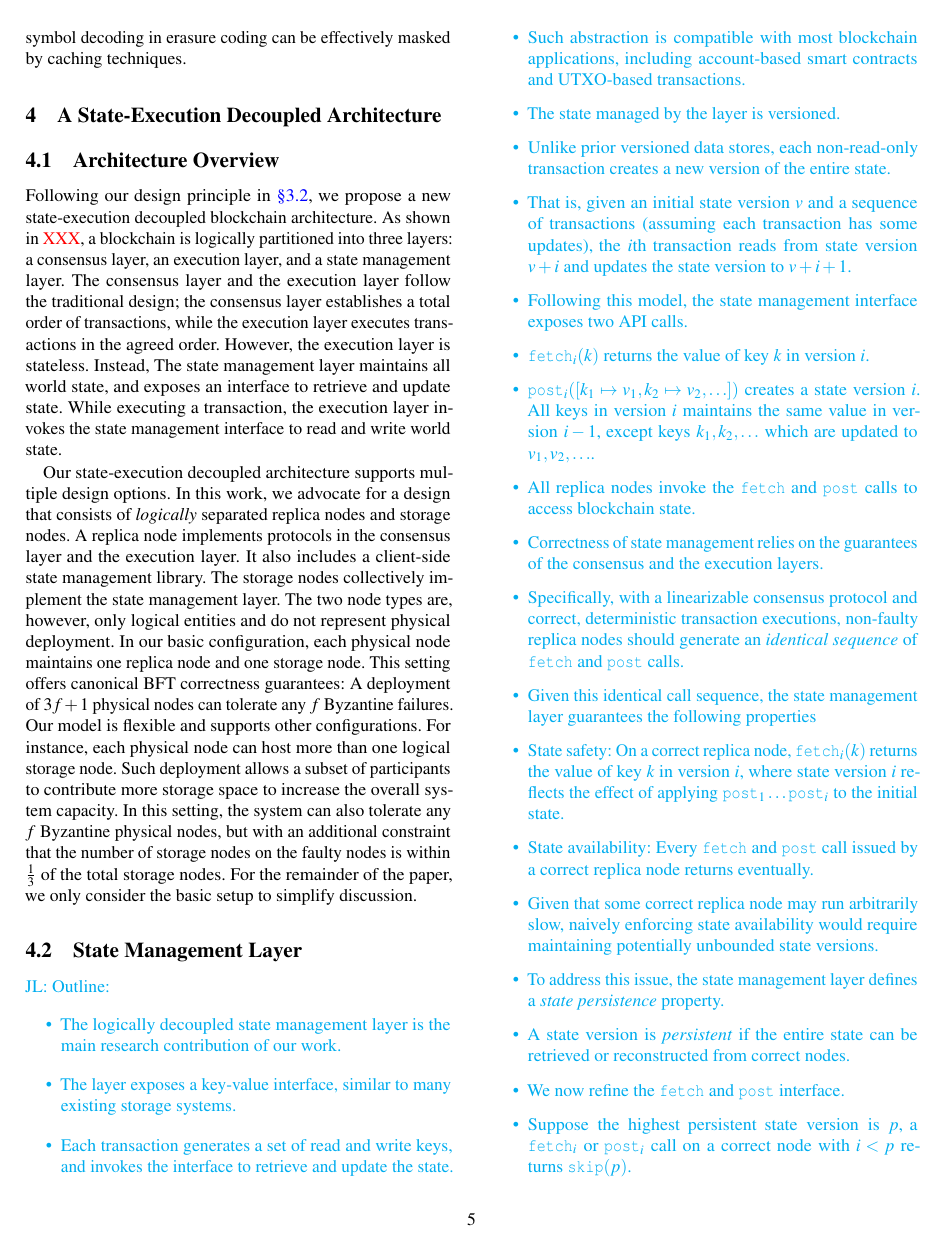
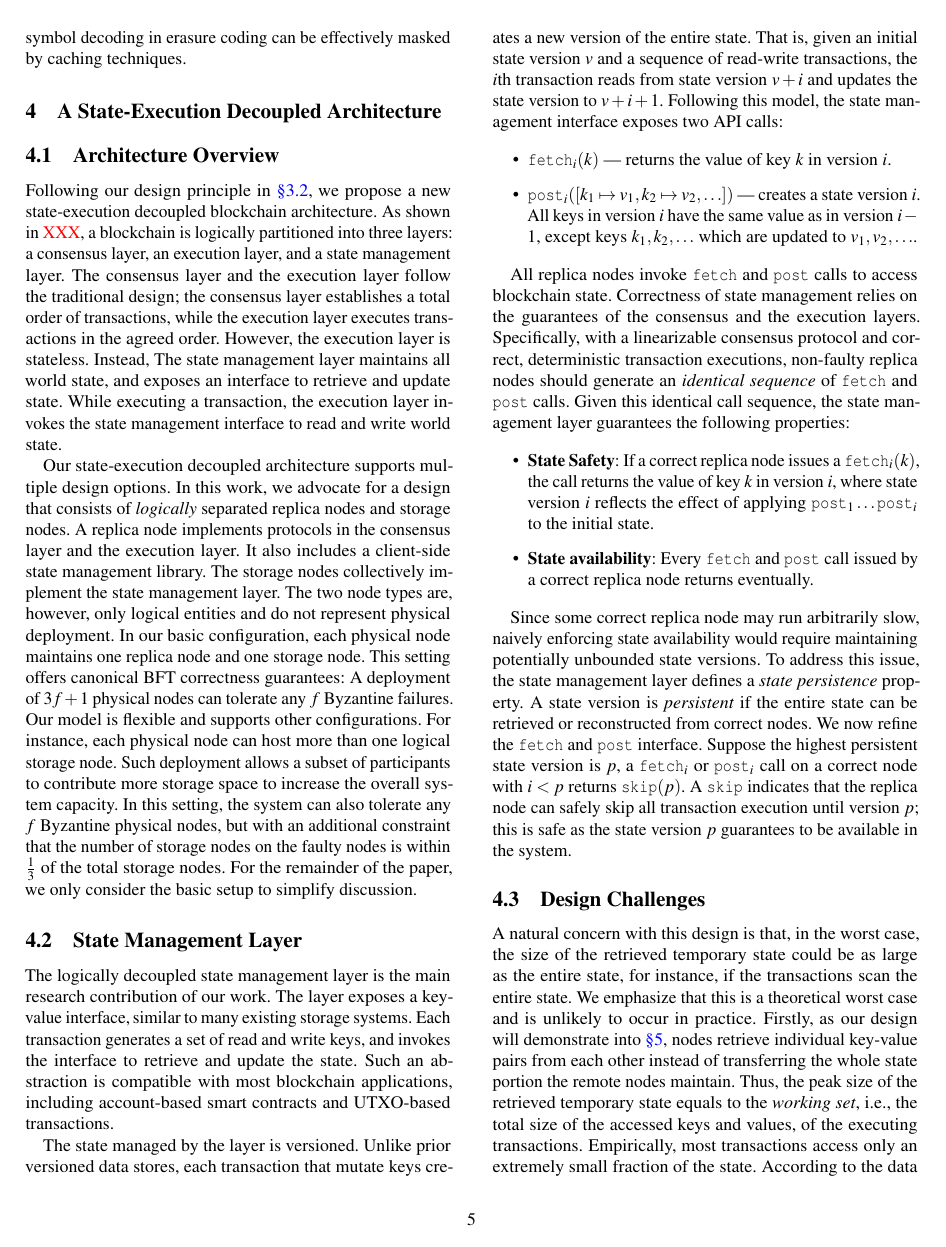
Before and after one commit to sgdxbc/bigbft-paper, a LaTeX document (paper.tex, which reads sections/arch.tex): page 5 of 19 before the commit and page 5 of 18 after it. Compiled offline with pdfLaTeX; a LaTeX package or settings file that is missing is left out.

Commit message:
arch: interface

```diff
--- a/sections/arch.tex
+++ b/sections/arch.tex
@@ -29,32 +29,41 @@ For the remainder of the paper, we only consider the basic setup to simplify dis
 \subsection{State Management Layer}
 \label{sec:arch:layer}
 
-\lijl{Outline:
+The logically decoupled state management layer is the main research contribution of our work.
+The layer exposes a key-value interface, similar to many existing storage systems.
+Each transaction generates a set of read and write keys, and invokes the interface to retrieve and update the state.
+Such an abstraction is compatible with most blockchain applications, including account-based smart contracts and UTXO-based transactions.
+
+The state managed by the layer is versioned.
+Unlike prior versioned data stores, each transaction that mutate keys creates a new version of the entire state.
+That is, given an initial state version $v$ and a sequence of read-write transactions, the $i$th transaction reads from state version $v+i$ and updates the state version to $v+i+1$.
+Following this model, the state management interface exposes two API calls:
+
 \begin{itemize}
-    \item The logically decoupled state management layer is the main research contribution of our work.
-    \item The layer exposes a key-value interface, similar to many existing storage systems.
-    \item Each transaction generates a set of read and write keys, and invokes the interface to retrieve and update the state.
-    \item Such abstraction is compatible with most blockchain applications, including account-based smart contracts and UTXO-based transactions.
-    \item The state managed by the layer is versioned.
-    \item Unlike prior versioned data stores, each non-read-only transaction creates a new version of the entire state.
-    \item That is, given an initial state version $v$ and a sequence of transactions (assuming each transaction has some updates), the $i$th transaction reads from state version $v+i$ and updates the state version to $v+i+1$.
-    \item Following this model, the state management interface exposes two API calls.
-    \item $\fetch_{i}(k)$ returns the value of key $k$ in version $i$.
-    \item $\bump_{i}([k_1 \mapsto v_1, k_2 \mapsto v_2, \ldots])$ creates a state version $i$. All keys in version $i$ maintains the same value in version $i-1$, except keys $k_1, k_2, \ldots$ which are updated to $v_1, v_2, \ldots$.
-    \item All replica nodes invoke the \fetch and \bump calls to access blockchain state.
-    \item Correctness of state management relies on the guarantees of the consensus and the execution layers.
-    \item Specifically, with a linearizable consensus protocol and correct, deterministic transaction executions, non-faulty replica nodes should generate an \emph{identical sequence} of \fetch and \bump calls.
-    \item Given this identical call sequence, the state management layer guarantees the following properties
-    \item State safety: On a correct replica node, $\fetch_{i}(k)$ returns the value of key $k$ in version $i$, where state version $i$ reflects the effect of applying $\bump_{1} \dots \bump_{i}$ to the initial state.
-    \item State availability: Every \fetch and \bump call issued by a correct replica node returns eventually.
-    \item Given that some correct replica node may run arbitrarily slow, naively enforcing state availability would require maintaining potentially unbounded state versions.
-    \item To address this issue, the state management layer defines a \emph{state persistence} property.
-    \item A state version is \emph{persistent} if the entire state can be retrieved or reconstructed from correct nodes.
-    \item We now refine the \fetch and \bump interface.
-    \item Suppose the highest persistent state version is $p$, a $\fetch_{i}$ or $\bump_{i}$ call on a correct node with $i < p$ returns $\forward(p)$.
-    \item A \forward indicates that the replica node can safely skip all transaction execution until version $p$, given that state version $p$ guarantees to be available in the system.
+    \item $\fetch_{i}(k)$ --- returns the value of key $k$ in version $i$.
+
+    \item $\bump_{i}([k_1 \mapsto v_1, k_2 \mapsto v_2, \ldots])$ --- creates a state version $i$.
+    All keys in version $i$ have the same value as in version $i-1$, except keys $k_1, k_2, \ldots$ which are updated to $v_1, v_2, \ldots$.
 \end{itemize}
-}
+
+All replica nodes invoke \fetch and \bump calls to access blockchain state.
+Correctness of state management relies on the guarantees of the consensus and the execution layers.
+Specifically, with a linearizable consensus protocol and correct, deterministic transaction executions, non-faulty replica nodes should generate an \emph{identical sequence} of \fetch and \bump calls.
+Given this identical call sequence, the state management layer guarantees the following properties:
+
+\begin{itemize}
+    \item \textbf{State Safety}: If a correct replica node issues a $\fetch_{i}(k)$, the call returns the value of key $k$ in version $i$, where state version $i$ reflects the effect of applying $\bump_{1} \dots \bump_{i}$ to the initial state.
+
+    \item \textbf{State availability}: Every \fetch and \bump call issued by a correct replica node returns eventually.
+\end{itemize}
+
+Since some correct replica node may run arbitrarily slow, naively enforcing state availability would require maintaining potentially unbounded state versions.
+To address this issue, the state management layer defines a \emph{state persistence} property.
+A state version is \emph{persistent} if the entire state can be retrieved or reconstructed from correct nodes.
+We now refine the \fetch and \bump interface.
+Suppose the highest persistent state version is $p$, a $\fetch_{i}$ or $\bump_{i}$ call on a correct node with $i < p$ returns $\forward(p)$.
+A \forward indicates that the replica node can safely skip all transaction execution until version $p$;
+this is safe as the state version $p$ guarantees to be available in the system.
 
 \subsection{Design Challenges}
 \label{sec:arch:challenges}
```
